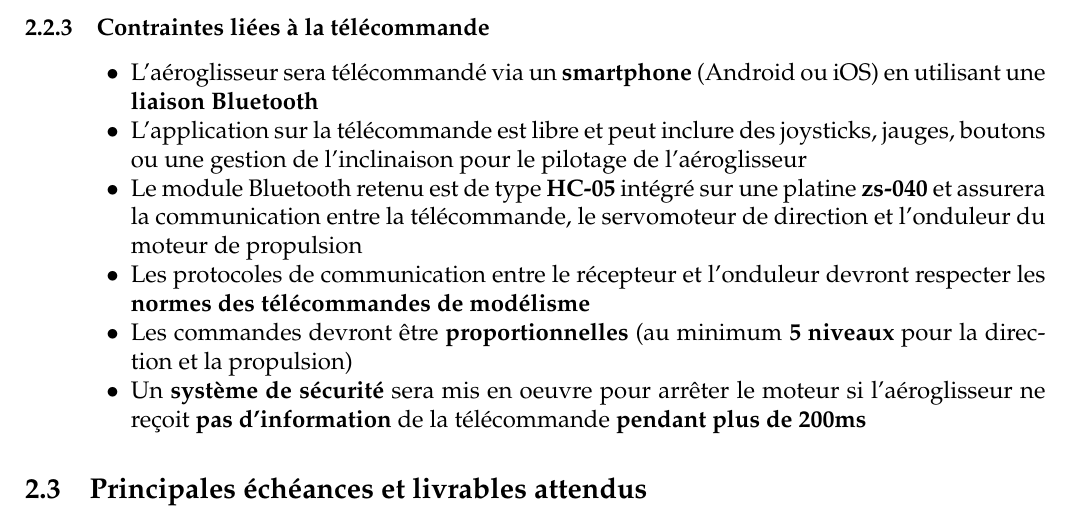
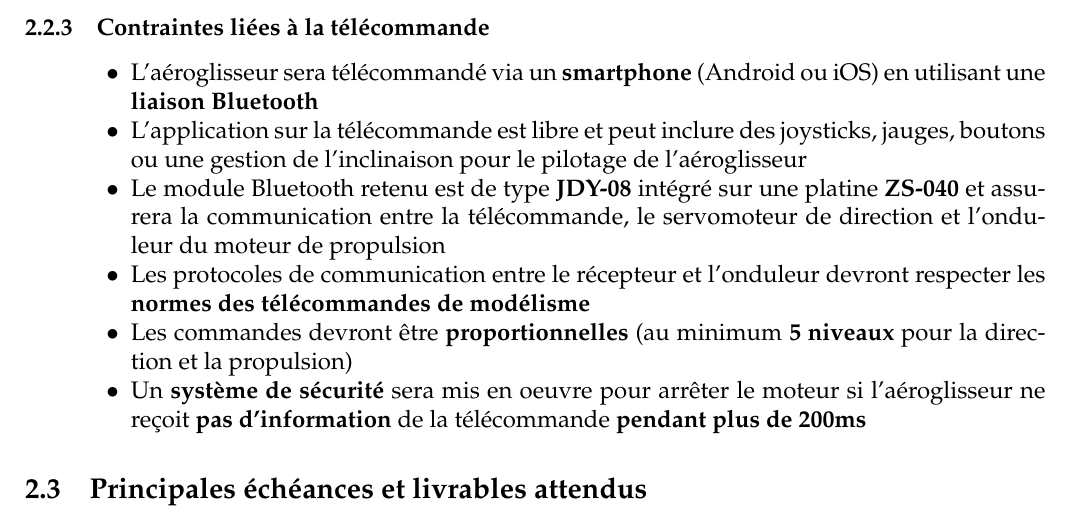
Before and after one commit to tristanplouz/ProjetGE2, a LaTeX document (Rapports/Preetude/rapport.tex): part of page 5 of 13, cut so that both start at the same text. Compiled offline with pdfLaTeX.

Commit message:
COrrection mineur rapport

```diff
--- a/Rapports/Preetude/rapport.tex
+++ b/Rapports/Preetude/rapport.tex
@@ -125,7 +125,7 @@
 			\begin{itemize}
 				\item[$\bullet$] L'aéroglisseur sera télécommandé via un \textbf{smartphone} (Android ou iOS) en utilisant une \textbf{liaison Bluetooth}
 				\item[$\bullet$] L'application sur la télécommande est libre et peut inclure des joysticks, jauges, boutons ou une gestion de l'inclinaison pour le pilotage de l'aéroglisseur
-				\item[$\bullet$] Le module Bluetooth retenu est de type \textbf{HC-05} intégré sur une platine \textbf{zs-040} et assurera la communication entre la télécommande, le servomoteur de direction et l'onduleur du moteur de propulsion
+				\item[$\bullet$] Le module Bluetooth retenu est de type \textbf{JDY-08} intégré sur une platine \textbf{ZS-040} et assurera la communication entre la télécommande, le servomoteur de direction et l'onduleur du moteur de propulsion
 				\item[$\bullet$] Les protocoles de communication entre le récepteur et l'onduleur devront respecter les \textbf{normes des télécommandes de modélisme}
 				\item[$\bullet$] Les commandes devront être \textbf{proportionnelles} (au minimum \textbf{5 niveaux} pour la direction et la propulsion)
 				\item[$\bullet$] Un \textbf{système de sécurité} sera mis en oeuvre pour arrêter le moteur si l'aéroglisseur ne reçoit \textbf{pas d'information} de la télécommande \textbf{pendant plus de 200ms}
```
